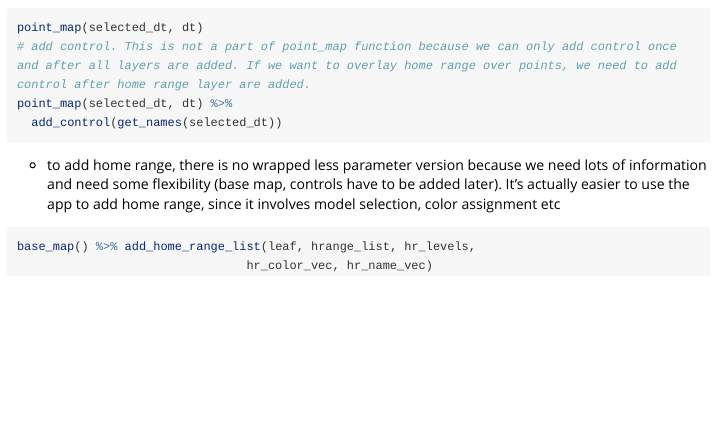
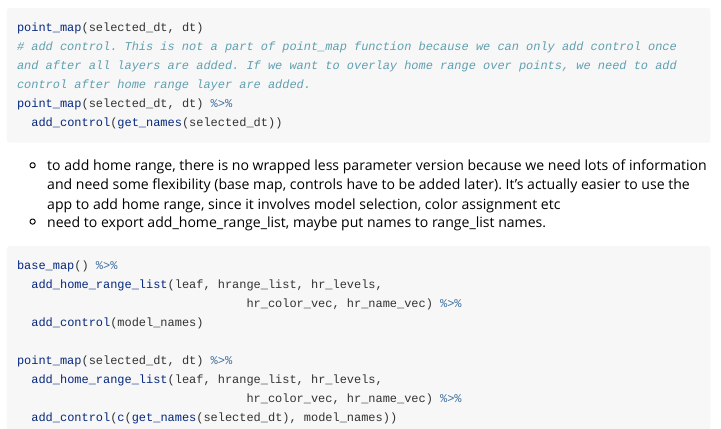
Before and after one commit to ctmm-initiative/ctmmweb, an R Markdown document (vignettes/package_usage.Rmd): the page in a window 1100 px wide, from 1000 px down. Rendered offline with R 4.5, knitr and Pandoc, with nearby package versions; long lines of code are wrapped.

Commit message:
refactor maps

````diff
--- a/vignettes/package_usage.Rmd
+++ b/vignettes/package_usage.Rmd
@@ -81,8 +81,15 @@ point_map(selected_dt, dt) %>%
 ```
 
 - to add home range, there is no wrapped less parameter version because we need lots of information and need some flexibility (base map, controls have to be added later). It's actually easier to use the app to add home range, since it involves model selection, color assignment etc
+- need to export add_home_range_list, maybe put names to range_list names.
+```{r home range, eval=FALSE}
+base_map() %>%
+  add_home_range_list(leaf, hrange_list, hr_levels,
+                                hr_color_vec, hr_name_vec) %>%
+  add_control(model_names)
 
-```{r home range, eval=FALSE}
-base_map() %>% add_home_range_list(leaf, hrange_list, hr_levels,
-                                hr_color_vec, hr_name_vec)
+point_map(selected_dt, dt) %>%
+  add_home_range_list(leaf, hrange_list, hr_levels,
+                                hr_color_vec, hr_name_vec) %>%
+  add_control(c(get_names(selected_dt), model_names))
 ```
````
Also changed, not shown: R/8_map.R (+3 -2 lines), inst/app/server.R (+6 -5 lines).
